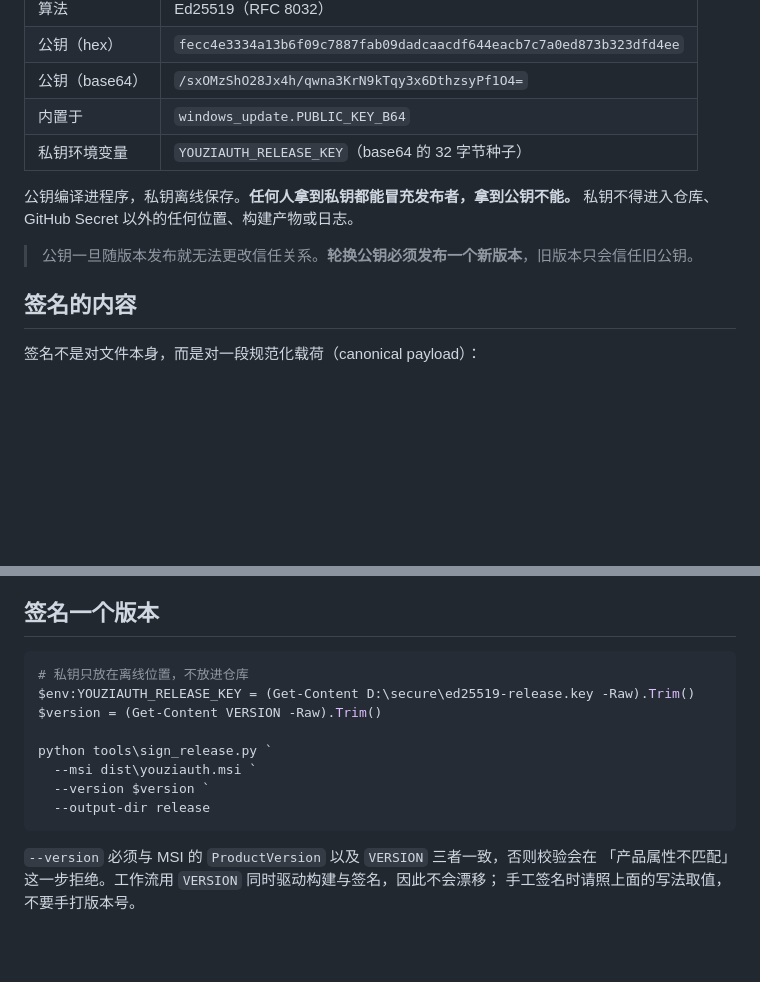
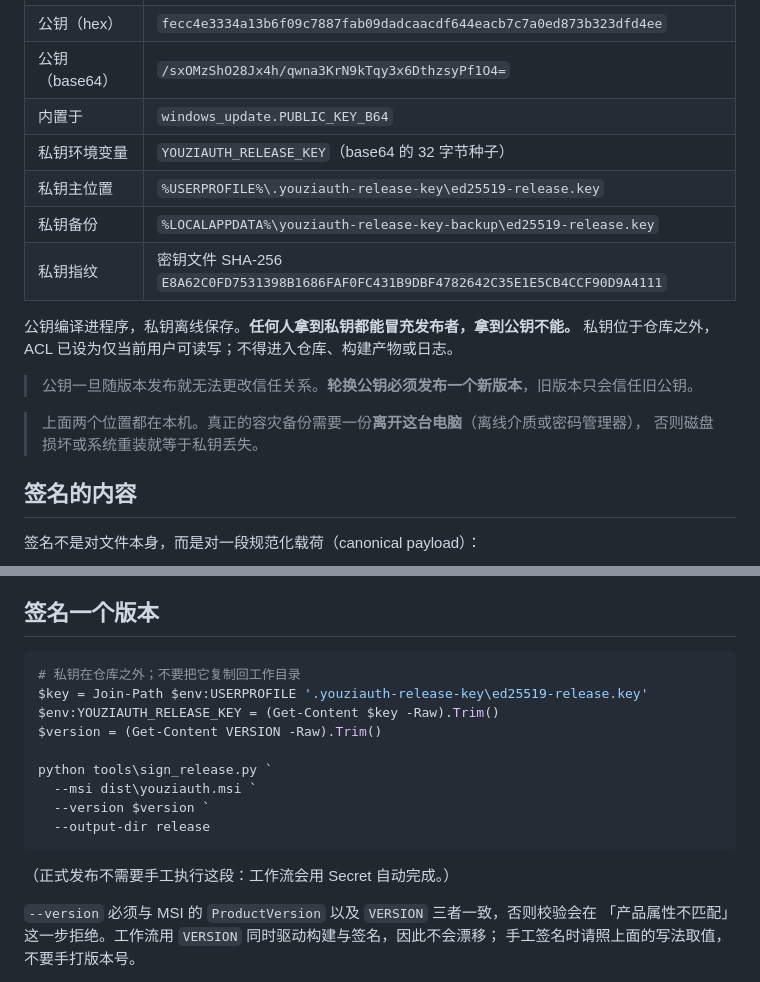
Before and after one commit to Cyzmmd/youziauth, a Markdown page: docs/release-signing.md, 2 parts joined by grey strips. Drawn GitHub-style; blank space fills up the shorter version.

````diff
--- a/docs/release-signing.md
+++ b/docs/release-signing.md
@@ -15,10 +15,16 @@
 | 公钥（base64） | `/sxOMzShO28Jx4h/qwna3KrN9kTqy3x6DthzsyPf1O4=` |
 | 内置于 | `windows_update.PUBLIC_KEY_B64` |
 | 私钥环境变量 | `YOUZIAUTH_RELEASE_KEY`（base64 的 32 字节种子） |
+| 私钥主位置 | `%USERPROFILE%\.youziauth-release-key\ed25519-release.key` |
+| 私钥备份 | `%LOCALAPPDATA%\youziauth-release-key-backup\ed25519-release.key` |
+| 私钥指纹 | 密钥文件 SHA-256 `E8A62C0FD7531398B1686FAF0FC431B9DBF4782642C35E1E5CB4CCF90D9A4111` |
 
-公钥编译进程序，私钥离线保存。**任何人拿到私钥都能冒充发布者，拿到公钥不能。** 私钥不得进入仓库、GitHub Secret 以外的任何位置、构建产物或日志。
+公钥编译进程序，私钥离线保存。**任何人拿到私钥都能冒充发布者，拿到公钥不能。** 私钥位于仓库之外，ACL 已设为仅当前用户可读写；不得进入仓库、构建产物或日志。
 
 > 公钥一旦随版本发布就无法更改信任关系。**轮换公钥必须发布一个新版本**，旧版本只会信任旧公钥。
+
+> 上面两个位置都在本机。真正的容灾备份需要一份**离开这台电脑**（离线介质或密码管理器），
+> 否则磁盘损坏或系统重装就等于私钥丢失。
 
 ## 签名的内容
 
@@ -76,8 +82,9 @@
 ## 签名一个版本
 
 ```powershell
-# 私钥只放在离线位置，不放进仓库
-$env:YOUZIAUTH_RELEASE_KEY = (Get-Content D:\secure\ed25519-release.key -Raw).Trim()
+# 私钥在仓库之外；不要把它复制回工作目录
+$key = Join-Path $env:USERPROFILE '.youziauth-release-key\ed25519-release.key'
+$env:YOUZIAUTH_RELEASE_KEY = (Get-Content $key -Raw).Trim()
 $version = (Get-Content VERSION -Raw).Trim()
 
 python tools\sign_release.py `
@@ -85,6 +92,8 @@ python tools\sign_release.py `
   --version $version `
   --output-dir release
 ```
+
+（正式发布不需要手工执行这段：工作流会用 Secret 自动完成。）
 
 `--version` 必须与 MSI 的 `ProductVersion` 以及 `VERSION` 三者一致，否则校验会在
 「产品属性不匹配」这一步拒绝。工作流用 `VERSION` 同时驱动构建与签名，因此不会漂移；
````
Also changed, not shown: docs/signed-release-blockers.md (+11 -5 lines).
